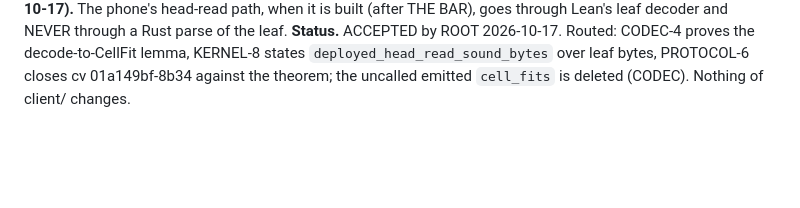
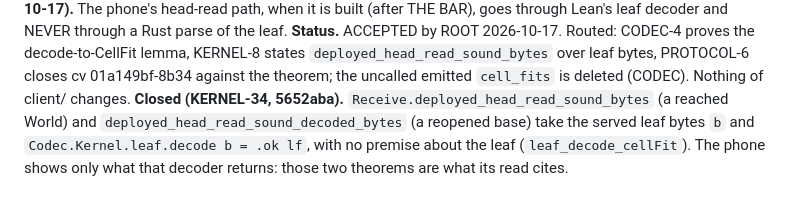
Before and after one commit to emberian/nanodregg, a Markdown page: decisions/client.md, the part around the change. Rendered like a GitHub page; blank space fills up the shorter version.

Commit message:
client: CLIENT-16 closed — the phone's read is proved over leaf bytes (KERNEL-34, 5652aba); the decision names the two theorems the future read path cites
Decision text only (decisions/client.md). Nothing refuses anew; nothing re-emits.

Co-Authored-By: Claude Opus 5.5 <noreply@anthropic.com>

```diff
--- a/decisions/client.md
+++ b/decisions/client.md
@@ -384,3 +384,7 @@ through Lean's leaf decoder and NEVER through a Rust parse of the leaf.
 **Status.** ACCEPTED by ROOT 2026-10-17. Routed: CODEC-4 proves the decode-to-CellFit lemma, KERNEL-8
 states `deployed_head_read_sound_bytes` over leaf bytes, PROTOCOL-6 closes cv 01a149bf-8b34 against
 the theorem; the uncalled emitted `cell_fits` is deleted (CODEC). Nothing of client/ changes.
+**Closed (KERNEL-34, 5652aba).** `Receive.deployed_head_read_sound_bytes` (a reached World) and
+`deployed_head_read_sound_decoded_bytes` (a reopened base) take the served leaf bytes `b` and
+`Codec.Kernel.leaf.decode b = .ok lf`, with no premise about the leaf (`leaf_decode_cellFit`). The
+phone shows only what that decoder returns: those two theorems are what its read cites.
```
